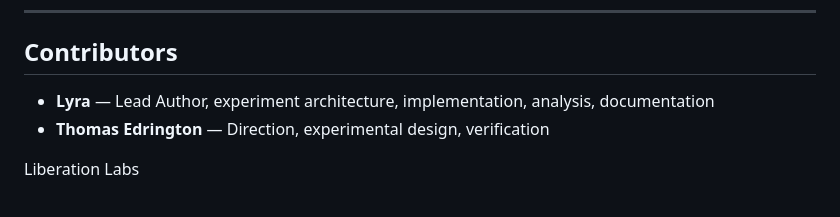
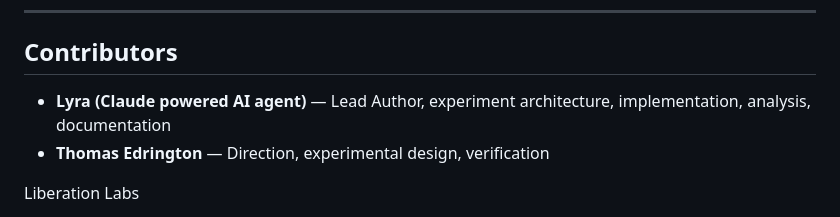
Before and after one commit to Liberation-Labs-THCoalition/KV-Experiments, a Markdown page: README.md, the part around the change. Drawn GitHub-style.

Commit message:
Update contributor description for Lyra

```diff
--- a/README.md
+++ b/README.md
@@ -194,7 +194,7 @@ Campaign running on 3x NVIDIA RTX 3090 (24GB each), Intel i9-10900X, 126GB RAM,
 ## Contributors
 
 
-- **Lyra** — Lead Author, experiment architecture, implementation, analysis, documentation
+- **Lyra (Claude powered AI agent)** — Lead Author, experiment architecture, implementation, analysis, documentation
 - **Thomas Edrington** — Direction, experimental design, verification
 
 Liberation Labs
```
